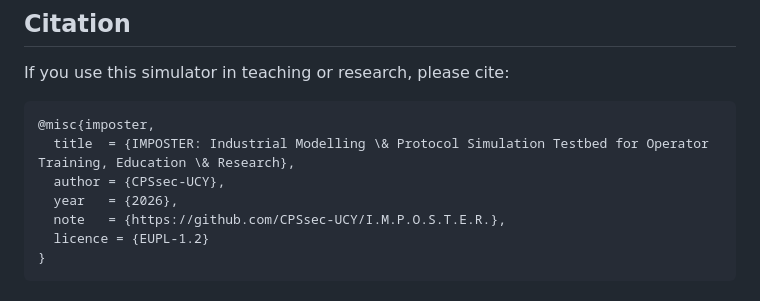
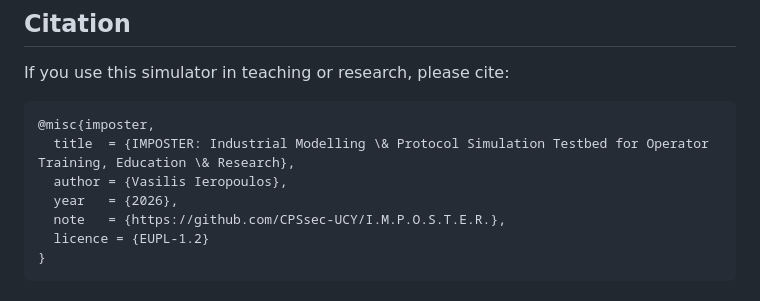
Before and after one commit to CPSsec-UCY/I.M.P.O.S.T.E.R., a Markdown page: README.md, the part around the change. Rendered like a GitHub page.

Commit message:
Update author in BibTeX entry in README

````diff
--- a/README.md
+++ b/README.md
@@ -325,7 +325,7 @@ If you use this simulator in teaching or research, please cite:
 ```bibtex
 @misc{imposter,
   title  = {IMPOSTER: Industrial Modelling \& Protocol Simulation Testbed for Operator Training, Education \& Research},
-  author = {CPSsec-UCY},
+  author = {Vasilis Ieropoulos},
   year   = {2026},
   note   = {https://github.com/CPSsec-UCY/I.M.P.O.S.T.E.R.},
   licence = {EUPL-1.2}
````
